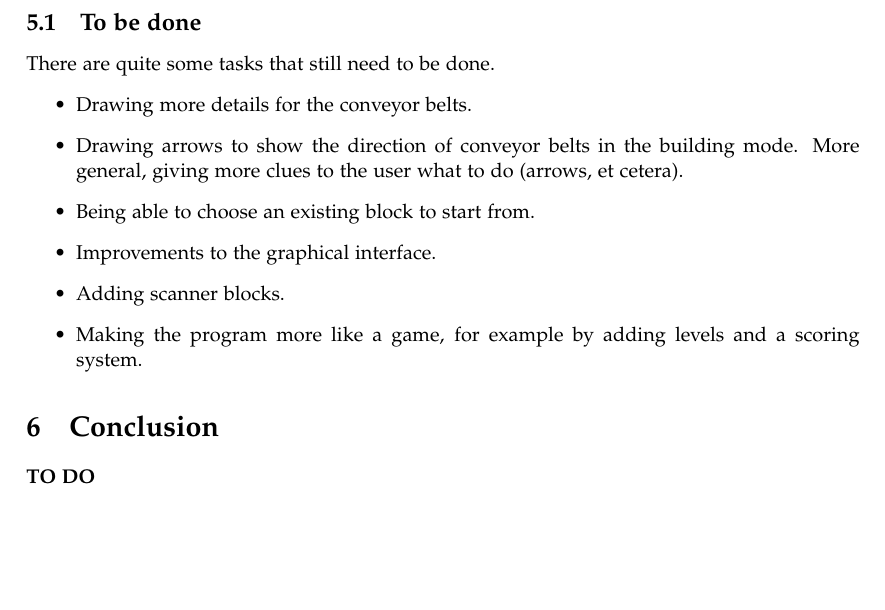
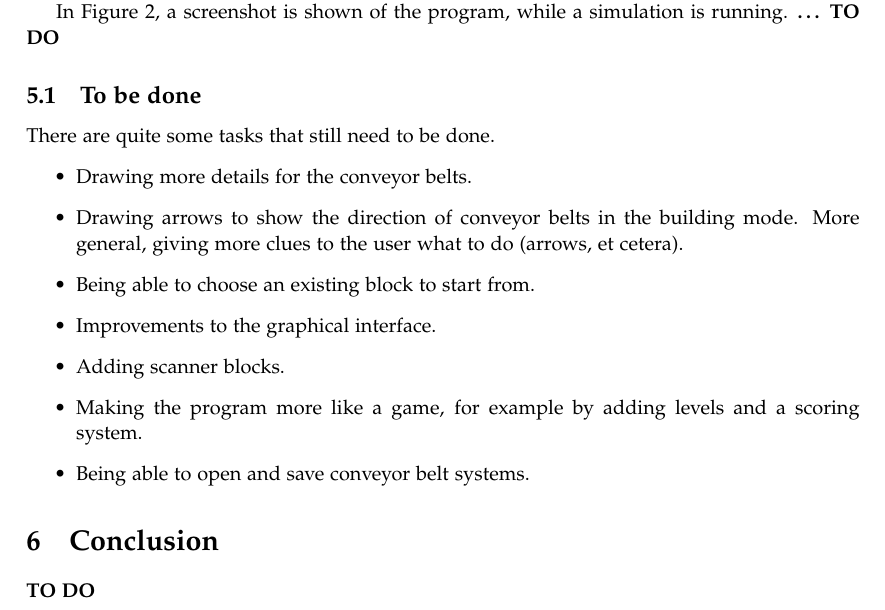
Before and after one commit to Caster/Luggage-Tycoon, a LaTeX paper (docs/report/accg-report.tex, which reads docs/report/results.tex): part of page 6 of 6 before the commit and part of page 4 of 6 after it, cut at the place of the change, the shorter picture padded with empty space. Compiled offline with pdfLaTeX.

Commit message:
Another thing still to do

```diff
--- a/docs/report/results.tex
+++ b/docs/report/results.tex
@@ -1,6 +1,8 @@
 \textit{The program is not done yet; when it is, we will expand this section.}
 
 In this section, we will present the resulting program.
+
+In Figure~\ref{fig:simulation}, a screenshot is shown of the program, while a simulation is running. \textbf{\ldots\ TO DO}
 
 \begin{figure}
   \begin{center}
@@ -37,4 +39,5 @@ There are quite some tasks that still need to be done.
  \item Improvements to the graphical interface.
  \item Adding scanner blocks.
  \item Making the program more like a game, for example by adding levels and a scoring system.
+ \item Being able to open and save conveyor belt systems.
 \end{itemize}
```
